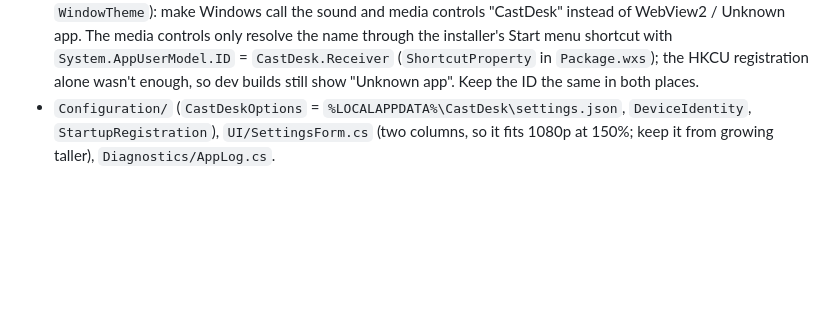
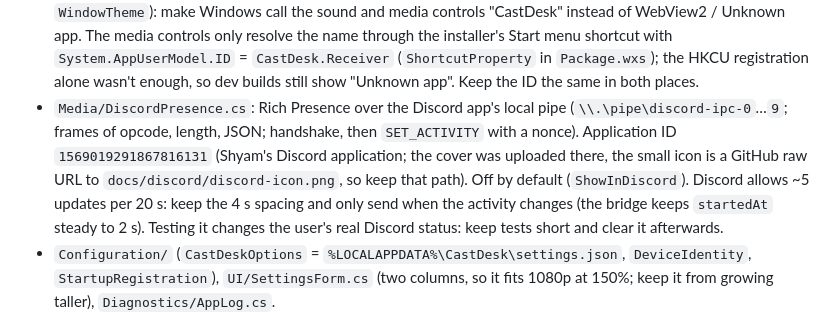
Before and after one commit to Niranjen99/CastDesk, a Markdown page: CLAUDE.md, the part around the change. GitHub-like rendering; blank space fills up the shorter version.

```diff
--- a/CLAUDE.md
+++ b/CLAUDE.md
@@ -56,6 +56,12 @@ the bridge, and open `https://www.youtube.com/tv#/watch?v=<id>`. Signed out is f
   only resolve the name through the installer's Start menu shortcut with `System.AppUserModel.ID` =
   `CastDesk.Receiver` (`ShortcutProperty` in `Package.wxs`); the HKCU registration alone wasn't enough, so dev
   builds still show "Unknown app". Keep the ID the same in both places.
+- `Media/DiscordPresence.cs`: Rich Presence over the Discord app's local pipe (`\\.\pipe\discord-ipc-0`…`9`; frames
+  of opcode, length, JSON; handshake, then `SET_ACTIVITY` with a nonce). Application ID `1569019291867816131`
+  (Shyam's Discord application; the cover was uploaded there, the small icon is a GitHub raw URL to
+  `docs/discord/discord-icon.png`, so keep that path). Off by default (`ShowInDiscord`). Discord allows ~5 updates per
+  20 s: keep the 4 s spacing and only send when the activity changes (the bridge keeps `startedAt` steady to 2 s).
+  Testing it changes the user's real Discord status: keep tests short and clear it afterwards.
 - `Configuration/` (`CastDeskOptions` = `%LOCALAPPDATA%\CastDesk\settings.json`, `DeviceIdentity`,
   `StartupRegistration`), `UI/SettingsForm.cs` (two columns, so it fits 1080p at 150%; keep it from growing taller),
   `Diagnostics/AppLog.cs`.
```
Also changed, not shown: README.md (+15 -2 lines), tools/README.md (+1 -0 lines), docs/discord/discord-cover.png (added), docs/discord/discord-icon.png (added), docs/screenshots/settings.png, 8 other files.
